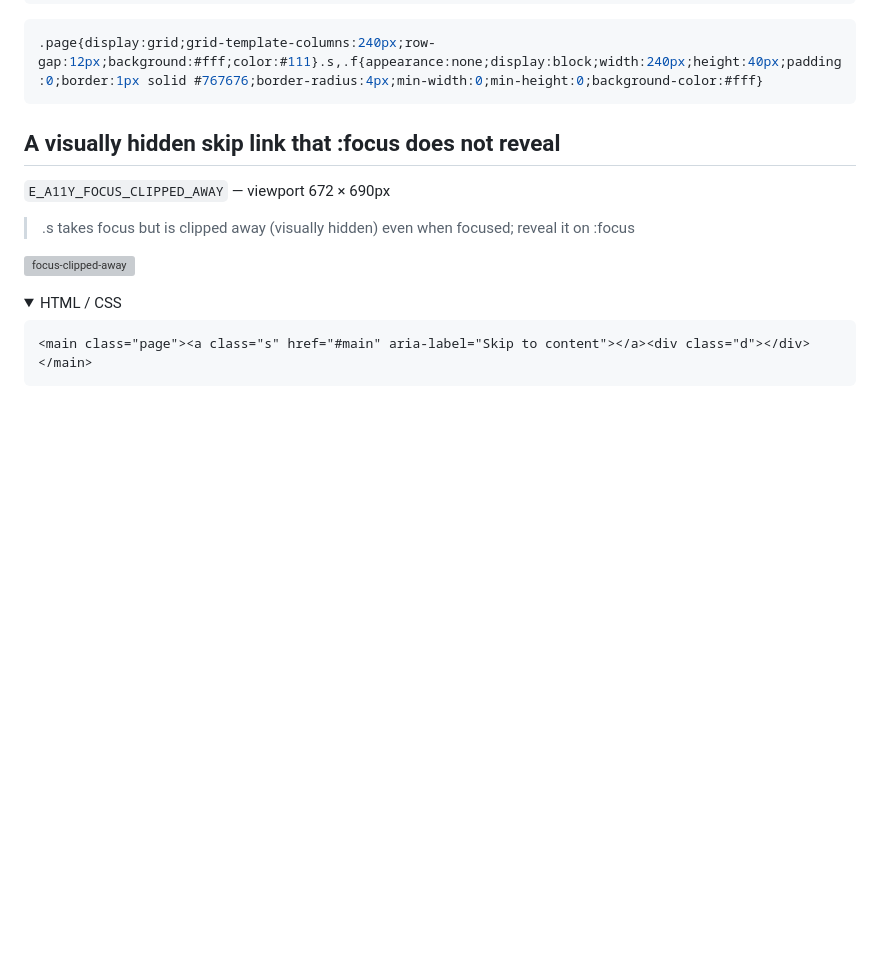
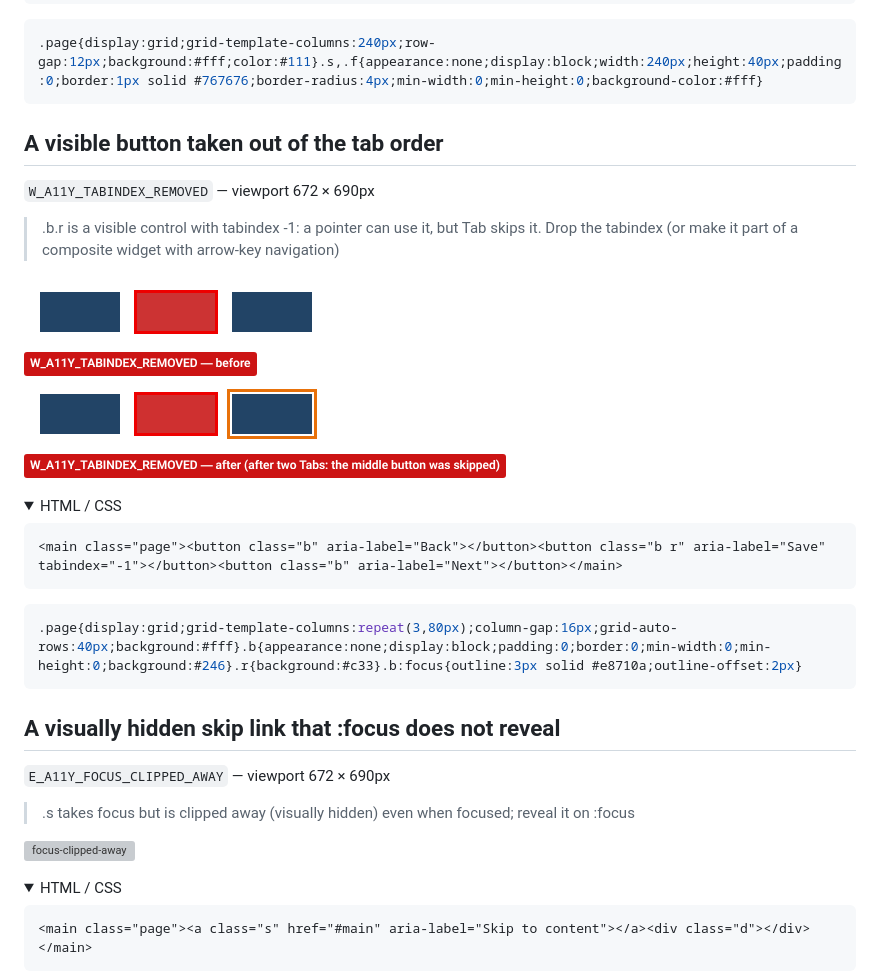
Before and after one commit to kikutadev/veriss, a Markdown page: docs/counterexamples/README.md, the part around the change. GitHub-like rendering; pictures changed too: docs/counterexamples/tabindex-removed-after.png (added), docs/counterexamples/tabindex-removed-before.png (added); folded sections open; blank space fills up the shorter version; grey boxes are pictures that could not be loaded.

````diff
--- a/docs/counterexamples/README.md
+++ b/docs/counterexamples/README.md
@@ -618,6 +618,26 @@ body{padding:0}.page{display:grid;grid-template-columns:minmax(0,1fr);overflow:h
 
 ```css
 .page{display:grid;grid-template-columns:240px;row-gap:12px;background:#fff;color:#111}.s,.f{appearance:none;display:block;width:240px;height:40px;padding:0;border:1px solid #767676;border-radius:4px;min-width:0;min-height:0;background-color:#fff}
+```
+
+</details>
+
+## A visible button taken out of the tab order
+
+`W_A11Y_TABINDEX_REMOVED` — viewport 672 × 690px
+
+> .b.r is a visible control with tabindex -1: a pointer can use it, but Tab skips it. Drop the tabindex (or make it part of a composite widget with arrow-key navigation)
+
+![tabindex-removed](tabindex-removed-before.png) ![tabindex-removed](tabindex-removed-after.png)
+
+<details><summary>HTML / CSS</summary>
+
+```html
+<main class="page"><button class="b" aria-label="Back"></button><button class="b r" aria-label="Save" tabindex="-1"></button><button class="b" aria-label="Next"></button></main>
+```
+
+```css
+.page{display:grid;grid-template-columns:repeat(3,80px);column-gap:16px;grid-auto-rows:40px;background:#fff}.b{appearance:none;display:block;padding:0;border:0;min-width:0;min-height:0;background:#246}.r{background:#c33}.b:focus{outline:3px solid #e8710a;outline-offset:2px}
 ```
 
 </details>
````
Also changed, not shown: docs/adr/0013-static-accessibility-rules.md (+1 -0 lines), 5 other files.
